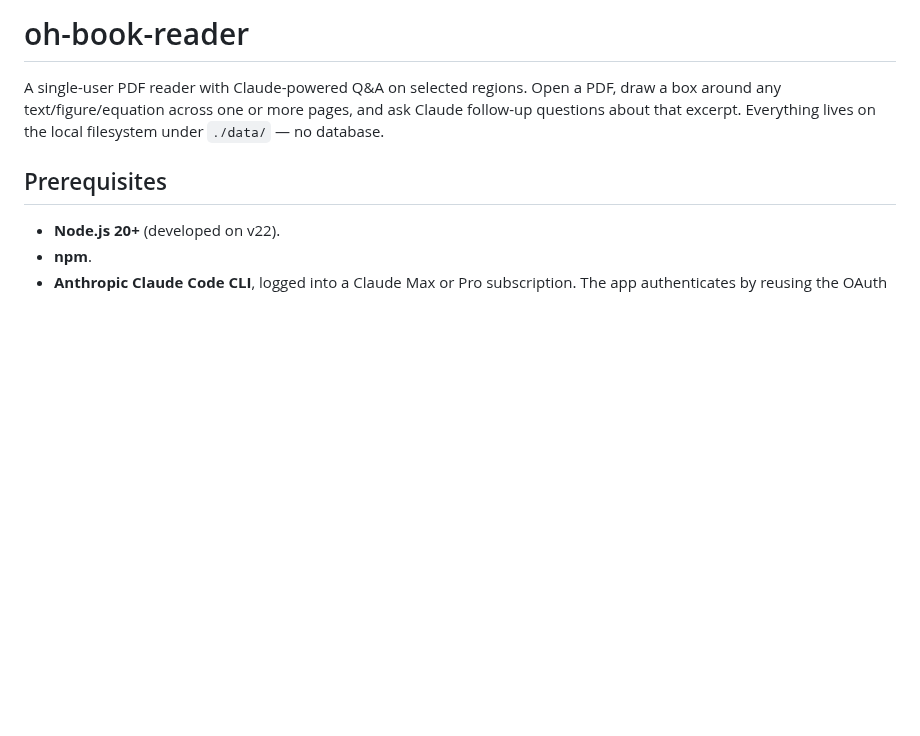
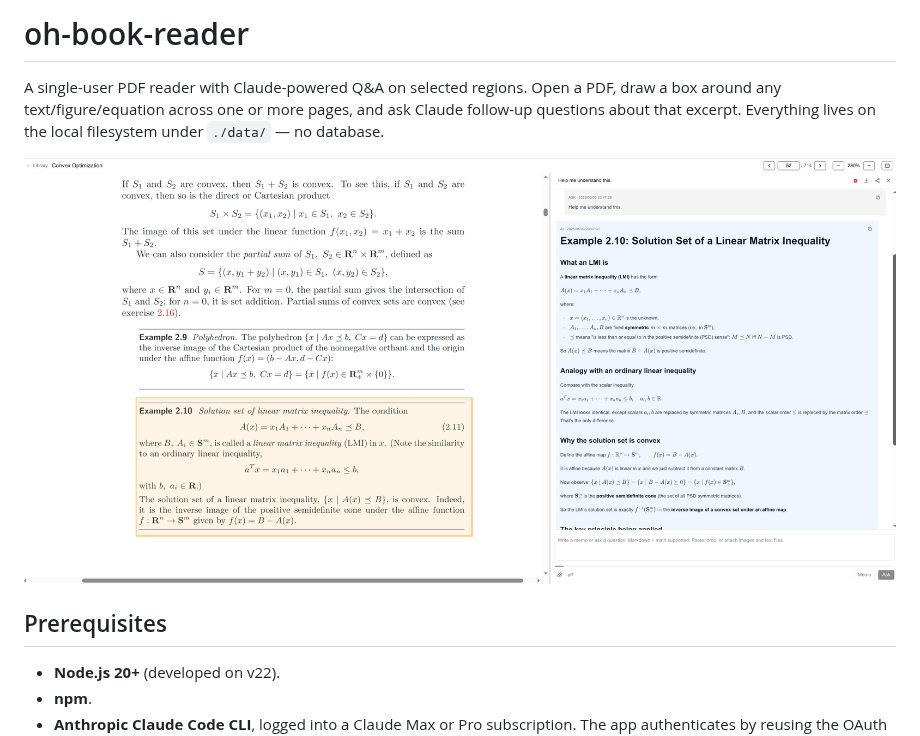
Before and after one commit to ohhara79/oh-book-reader, a Markdown page: README.md, the part around the change. GitHub-like rendering; pictures changed too: docs/examples/oh-book-reader.png (added); blank space fills up the shorter version.

```diff
--- a/README.md
+++ b/README.md
@@ -1,6 +1,8 @@
 # oh-book-reader
 
 A single-user PDF reader with Claude-powered Q&A on selected regions. Open a PDF, draw a box around any text/figure/equation across one or more pages, and ask Claude follow-up questions about that excerpt. Everything lives on the local filesystem under `./data/` — no database.
+
+![oh-book-reader screenshot](docs/examples/oh-book-reader.png)
 
 ## Prerequisites
 
```
Also changed, not shown: docs/plans/2026-05-03-59-readme-example-screenshot.md (added, +33 -0 lines).
